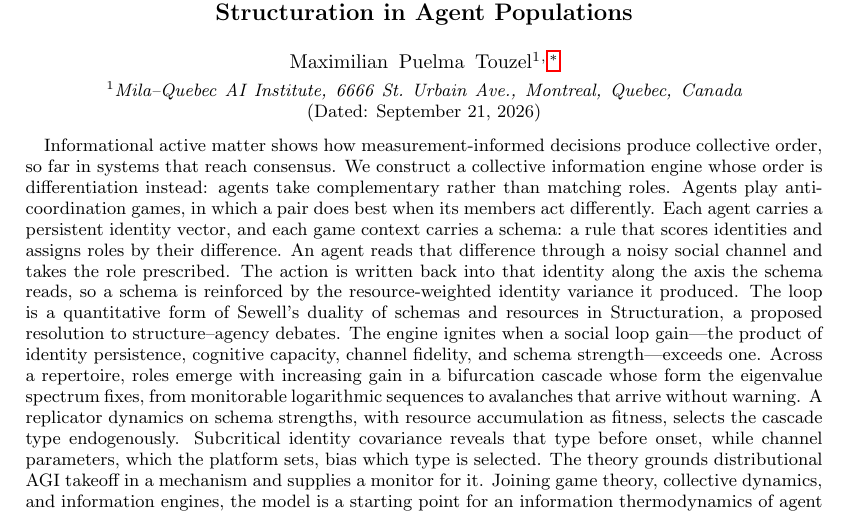
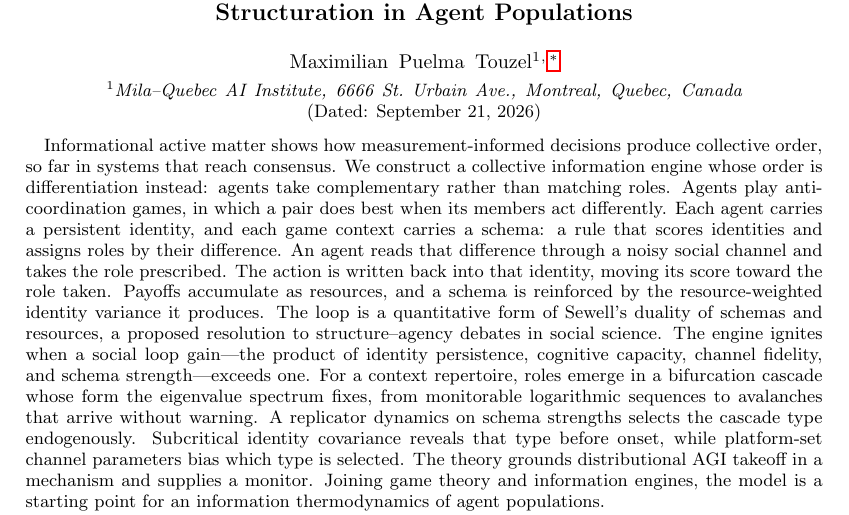
Before and after one commit to mptouzel/role_diff, a LaTeX paper (main.tex): part of page 1 of 23, cut so that both start at the same text. Compiled offline with pdfLaTeX.

Commit message:
Say what a resource is in the abstract, and keep it at 250 words
The abstract used "resource-weighted" before saying what a resource is, and
then paired resources with schemas as Sewell's two objects. It now says that
payoffs accumulate as resources, at first use.

- The write-back is stated in the abstract's own terms: the action moves the
  identity's score toward the role taken. "The axis the schema reads"
  assumed a projection geometry the abstract never sets up.
- The write-back and the reinforcement are two sentences, the latter in the
  present tense.
- "an identity vector" -> "an identity"; "For a context repertoire";
  "structure-agency debates in social science".
- Cut to fit: "with increasing gain", "in Structuration", "for it", "with
  resource accumulation as fitness" (restated by the reinforcement
  sentence), a shorter list of joined fields, and "platform-set channel
  parameters".

250 words, counting em-dashes as word breaks and hyphenated compounds as one.

Co-Authored-By: Claude Opus 5 <noreply@anthropic.com>

```diff
--- a/main.tex
+++ b/main.tex
@@ -78,7 +78,7 @@
 \date{\today}
 
 \begin{abstract}
-Informational active matter shows how measurement-informed decisions produce collective order, so far in systems that reach consensus. We construct a collective information engine whose order is differentiation instead: agents take complementary rather than matching roles. Agents play anti-coordination games, in which a pair does best when its members act differently. Each agent carries a persistent identity vector, and each game context carries a schema: a rule that scores identities and assigns roles by their difference. An agent reads that difference through a noisy social channel and takes the role prescribed. The action is written back into that identity along the axis the schema reads, so a schema is reinforced by the resource-weighted identity variance it produced. The loop is a quantitative form of Sewell's duality of schemas and resources in Structuration, a proposed resolution to structure--agency debates. The engine ignites when a social loop gain---the product of identity persistence, cognitive capacity, channel fidelity, and schema strength---exceeds one. Across a repertoire, roles emerge with increasing gain in a bifurcation cascade whose form the eigenvalue spectrum fixes, from monitorable logarithmic sequences to avalanches that arrive without warning. A replicator dynamics on schema strengths, with resource accumulation as fitness, selects the cascade type endogenously. Subcritical identity covariance reveals that type before onset, while channel parameters, which the platform sets, bias which type is selected. The theory grounds distributional AGI takeoff in a mechanism and supplies a monitor for it. Joining game theory, collective dynamics, and information engines, the model is a starting point for an information thermodynamics of agent populations.
+Informational active matter shows how measurement-informed decisions produce collective order, so far in systems that reach consensus. We construct a collective information engine whose order is differentiation instead: agents take complementary rather than matching roles. Agents play anti-coordination games, in which a pair does best when its members act differently. Each agent carries a persistent identity, and each game context carries a schema: a rule that scores identities and assigns roles by their difference. An agent reads that difference through a noisy social channel and takes the role prescribed. The action is written back into that identity, moving its score toward the role taken. Payoffs accumulate as resources, and a schema is reinforced by the resource-weighted identity variance it produces. The loop is a quantitative form of Sewell's duality of schemas and resources, a proposed resolution to structure--agency debates in social science. The engine ignites when a social loop gain---the product of identity persistence, cognitive capacity, channel fidelity, and schema strength---exceeds one. For a context repertoire, roles emerge in a bifurcation cascade whose form the eigenvalue spectrum fixes, from monitorable logarithmic sequences to avalanches that arrive without warning. A replicator dynamics on schema strengths selects the cascade type endogenously. Subcritical identity covariance reveals that type before onset, while platform-set channel parameters bias which type is selected. The theory grounds distributional AGI takeoff in a mechanism and supplies a monitor. Joining game theory and information engines, the model is a starting point for an information thermodynamics of agent populations.
 \end{abstract}
 
 \maketitle
```
Also changed, not shown: main.pdf.
